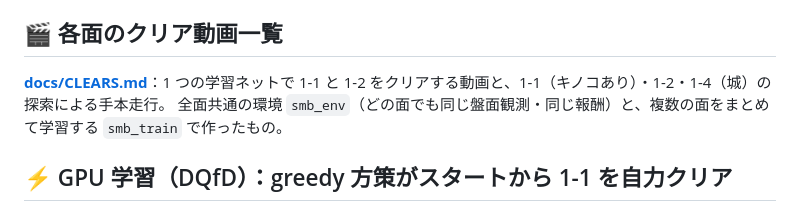
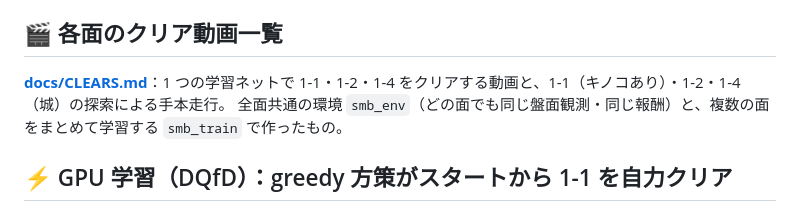
Before and after one commit to yomei-o/mario_dqn_cpp, a Markdown page: README.md, the part around the change. Rendered like a GitHub page.

```diff
--- a/README.md
+++ b/README.md
@@ -19,7 +19,7 @@ autograd は [mini-yolov5-cpp](https://github.com/yomei-o/mini-yolov5-cpp) の
 
 ## 🎬 各面のクリア動画一覧
 
-**[docs/CLEARS.md](docs/CLEARS.md)**：1 つの学習ネットで 1-1 と 1-2 をクリアする動画と、1-1（キノコあり）・1-2・1-4（城）の探索による手本走行。
+**[docs/CLEARS.md](docs/CLEARS.md)**：1 つの学習ネットで 1-1・1-2・1-4 をクリアする動画と、1-1（キノコあり）・1-2・1-4（城）の探索による手本走行。
 全面共通の環境 `smb_env`（どの面でも同じ盤面観測・同じ報酬）と、複数の面をまとめて学習する `smb_train` で作ったもの。
 
 ## ⚡ GPU 学習（DQfD）：greedy 方策がスタートから 1-1 を自力クリア
```
Also changed, not shown: docs/CLEARS.md (+13 -8 lines), docs/smb_net_1-1.gif, docs/smb_net_1-2.gif, docs/smb_net_1-4.gif (added), 2 other files.
